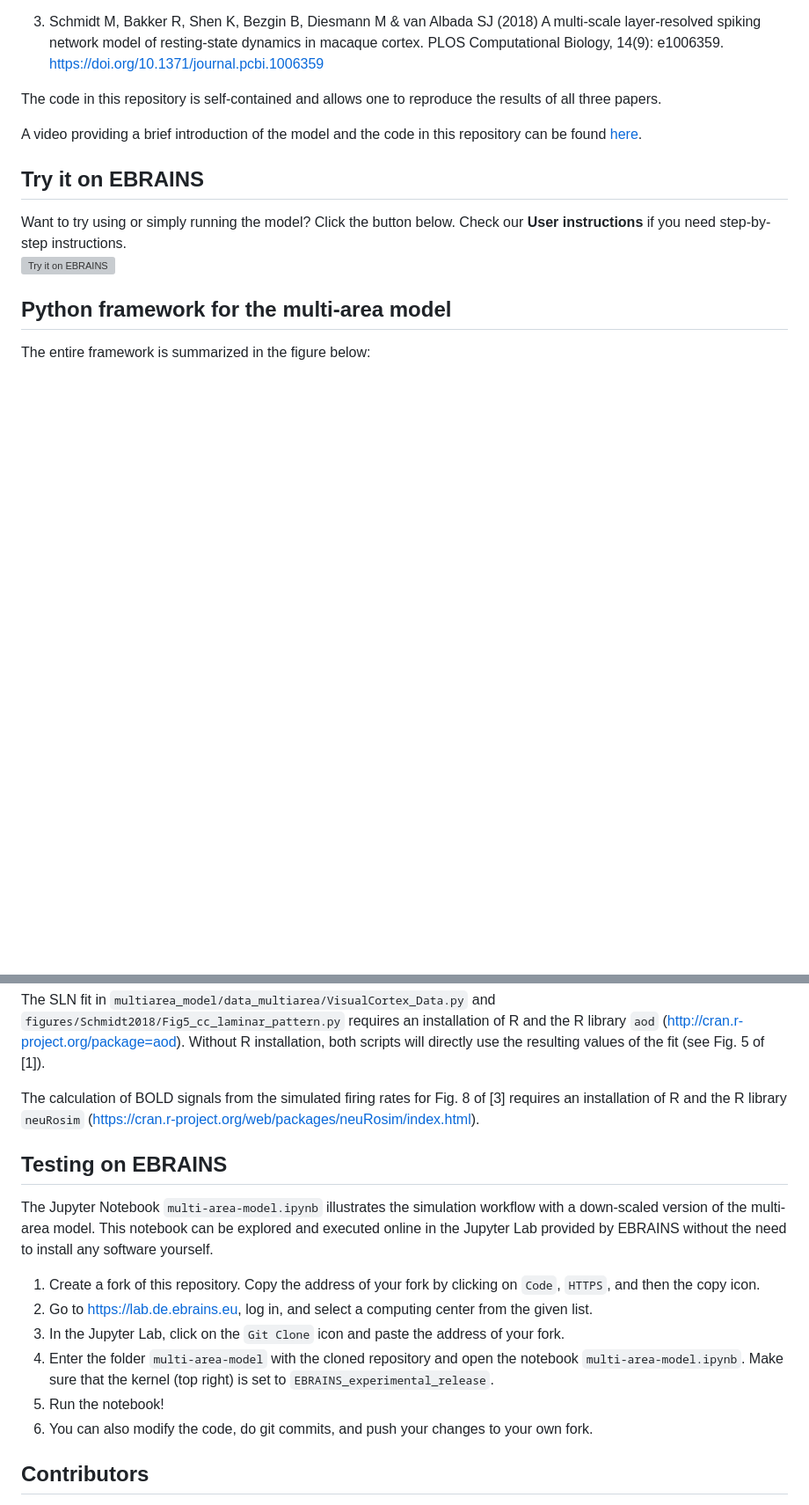
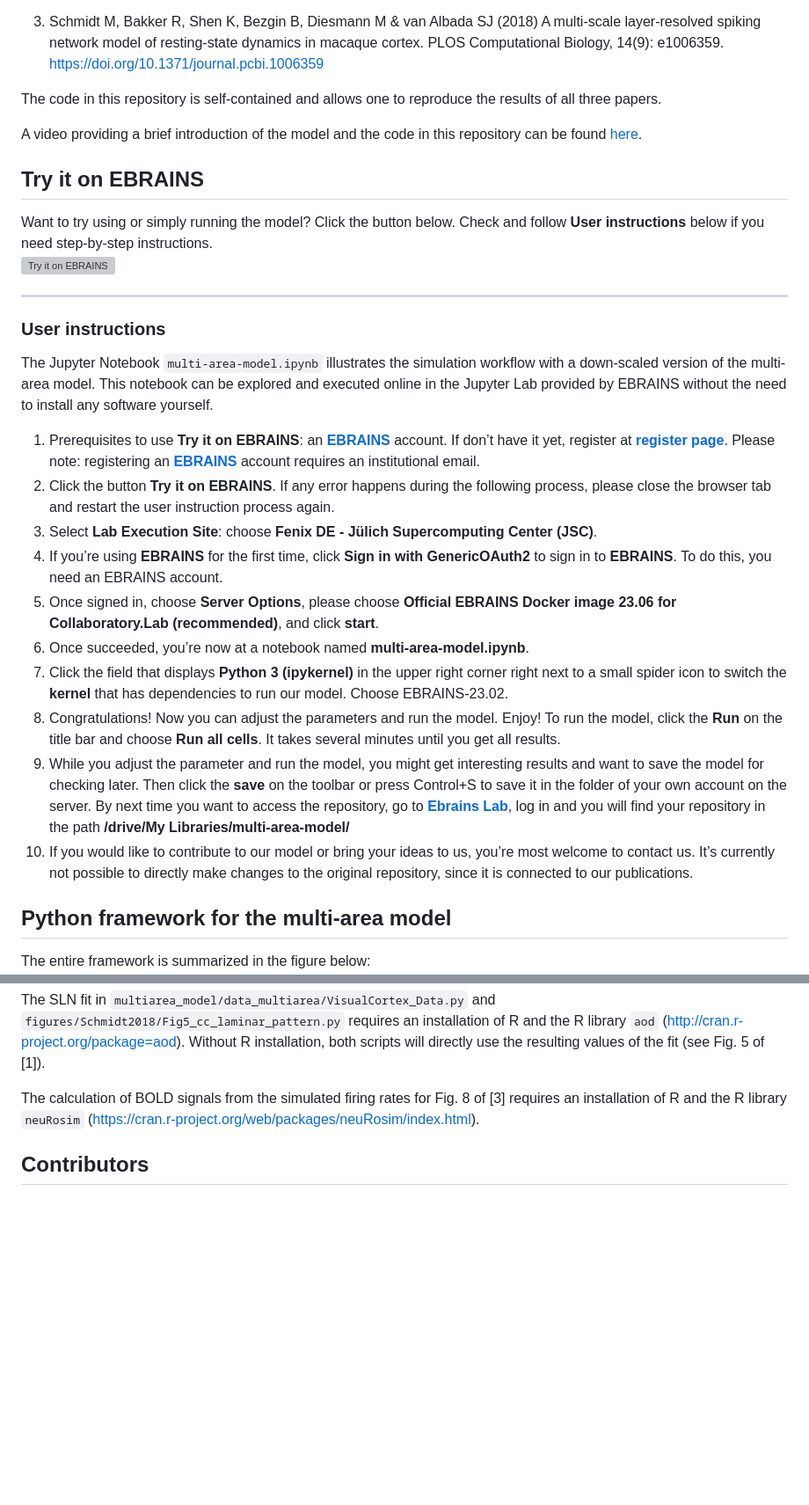
Before and after one commit to INM-6/multi-area-model, a Markdown page: README.md, 2 parts joined by grey strips. Shown at 88% size. GitHub-like rendering; blank space fills up the shorter version; grey boxes are pictures that could not be loaded.

```diff
--- a/README.md
+++ b/README.md
@@ -26,8 +26,23 @@ A video providing a brief introduction of the model and the code in this reposit
 
 ## Try it on EBRAINS
 
-Want to try using or simply running the model? Click the button below. Check our **User instructions** if you need step-by-step instructions.<br>
+Want to try using or simply running the model? Click the button below. Check and follow **User instructions** below if you need step-by-step instructions.<br>
 <a href="https://lab.ebrains.eu/hub/user-redirect/git-pull?repo=https%3A%2F%2Fgithub.com%2FINM-6%2Fmulti-area-model&branch=master&urlpath=lab%2Ftree%2Fmulti-area-model%2Fmulti-area-model.ipynb&branch=master"> <img src="https://nest-simulator.org/TryItOnEBRAINS.png" alt="Try it on EBRAINS" width="260"/></a>
+
+--------------------------------------------------------------------------------
+
+### User instructions
+The Jupyter Notebook `multi-area-model.ipynb` illustrates the simulation workflow with a down-scaled version of the multi-area model. This notebook can be explored and executed online in the Jupyter Lab provided by EBRAINS without the need to install any software yourself.
+1. Prerequisites to use **Try it on EBRAINS**: an [**EBRAINS**](https://www.ebrains.eu/) account. If don’t have it yet, register at [**register page**](https://iam.ebrains.eu/auth/realms/hbp/protocol/openid-connect/registrations?response_type=code&client_id=xwiki&redirect_uri=https://wiki.ebrains.eu). Please note: registering an [**EBRAINS**](https://www.ebrains.eu/) account requires an institutional email.
+2. Click the button **Try it on EBRAINS**. If any error happens during the following process, please close the browser tab and restart the user instruction process again.
+3. Select **Lab Execution Site**: choose **Fenix DE - Jülich Supercomputing Center (JSC)**.
+4. If you’re using **EBRAINS** for the first time, click **Sign in with GenericOAuth2** to sign in to **EBRAINS**. To do this, you need an EBRAINS account.
+5. Once signed in, choose **Server Options**, please choose **Official EBRAINS Docker image 23.06 for Collaboratory.Lab (recommended)**, and click **start**.
+6. Once succeeded, you’re now at a notebook named **multi-area-model.ipynb**.
+7. Click the field that displays **Python 3 (ipykernel)** in the upper right corner right next to a small spider icon to switch the **kernel** that has dependencies to run our model. Choose EBRAINS-23.02.
+8. Congratulations! Now you can adjust the parameters and run the model. Enjoy! To run the model, click the **Run** on the title bar and choose **Run all cells**. It takes several minutes until you get all results.
+9. While you adjust the parameter and run the model, you might get interesting results and want to save the model for checking later. Then click the **save** on the toolbar or press Control+S to save it in the folder of your own account on the server. By next time you want to access the repository, go to [**Ebrains Lab**](https://lab.de.ebrains.eu), log in and you will find your repository in the path **/drive/My Libraries/multi-area-model/**
+10. If you would like to contribute to our model or bring your ideas to us, you’re most welcome to contact us. It’s currently not possible to directly make changes to the original repository, since it is connected to our publications.
 
 ## Python framework for the multi-area model
 
@@ -232,17 +247,6 @@ The SLN fit in `multiarea_model/data_multiarea/VisualCortex_Data.py` and `figure
 
 The calculation of BOLD signals from the simulated firing rates for Fig. 8 of [3] requires an installation of R and the R library `neuRosim` (<https://cran.r-project.org/web/packages/neuRosim/index.html>).
 
-## Testing on EBRAINS
-
-The Jupyter Notebook `multi-area-model.ipynb` illustrates the simulation workflow with a down-scaled version of the multi-area model. This notebook can be explored and executed online in the Jupyter Lab provided by EBRAINS without the need to install any software yourself.
-
-1. Create a fork of this repository. Copy the address of your fork by clicking on `Code`, `HTTPS`, and then the copy icon.
-2. Go to https://lab.de.ebrains.eu, log in, and select a computing center from the given list.
-3. In the Jupyter Lab, click on the `Git Clone` icon and paste the address of your fork.
-4. Enter the folder `multi-area-model` with the cloned repository and open the notebook `multi-area-model.ipynb`. Make sure that the kernel (top right) is set to `EBRAINS_experimental_release`.
-5. Run the notebook!
-6. You can also modify the code, do git commits, and push your changes to your own fork.
-
 ## Contributors
 
 All authors of the publications [1-3] made contributions to the
```
